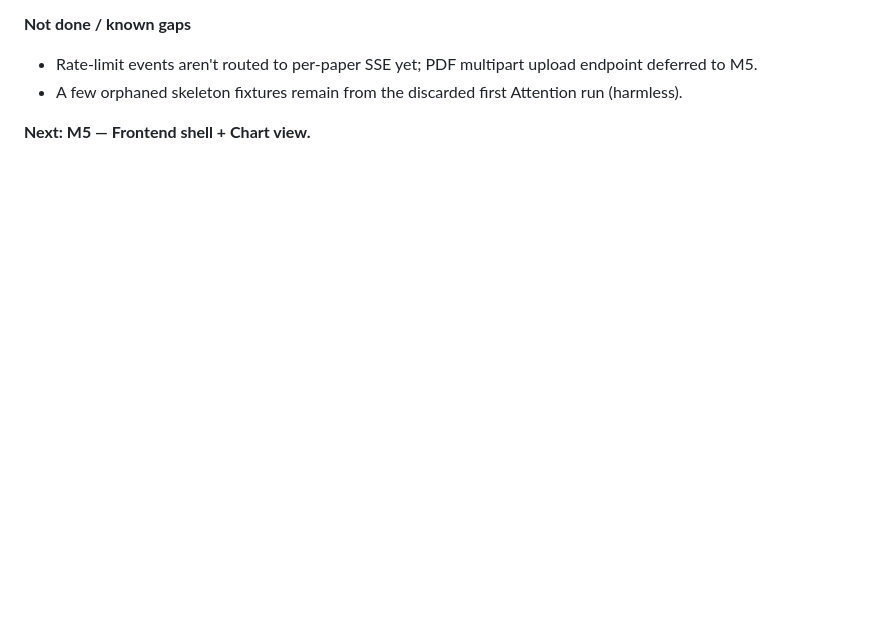
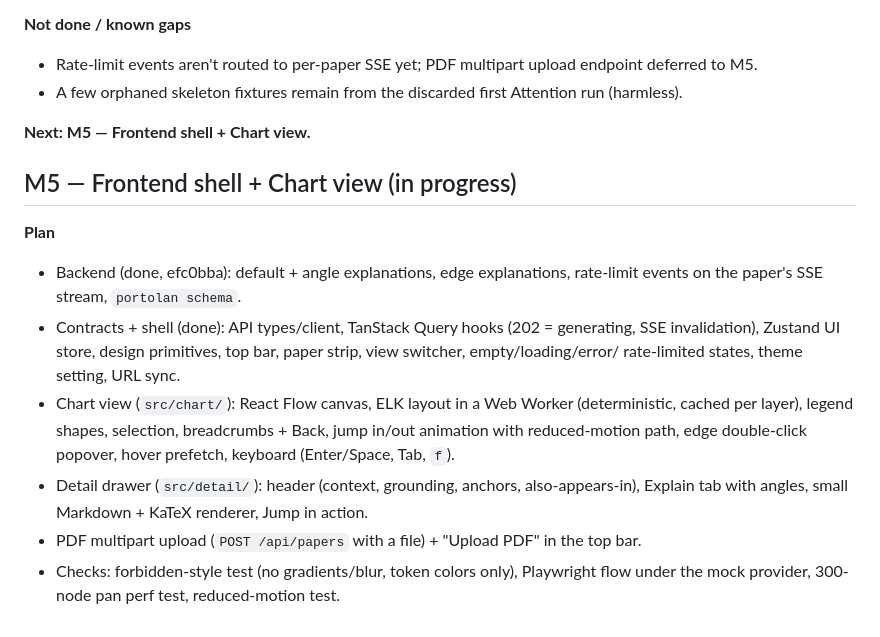
Before and after one commit to chinmaykamjith001/Portolan, a Markdown page: docs/PROGRESS.md, the part around the change. Rendered like a GitHub page; blank space fills up the shorter version.

Commit message:
docs: M5 plan in PROGRESS.md
Co-Authored-By: Claude Opus 5.5 <noreply@anthropic.com>
Claude-Session: https://claude.ai/code/session_01VAtLSyBByuezBCijJGuuo8

```diff
--- a/docs/PROGRESS.md
+++ b/docs/PROGRESS.md
@@ -149,3 +149,20 @@ roll-up; the builder, record CLI, API and recording done here.
 - A few orphaned skeleton fixtures remain from the discarded first Attention run (harmless).
 
 **Next: M5 — Frontend shell + Chart view.**
+
+## M5 — Frontend shell + Chart view (in progress)
+
+**Plan**
+- Backend (done, efc0bba): default + angle explanations, edge explanations, rate-limit events on the
+  paper's SSE stream, `portolan schema`.
+- Contracts + shell (done): API types/client, TanStack Query hooks (202 = generating, SSE invalidation),
+  Zustand UI store, design primitives, top bar, paper strip, view switcher, empty/loading/error/
+  rate-limited states, theme setting, URL sync.
+- Chart view (`src/chart/`): React Flow canvas, ELK layout in a Web Worker (deterministic, cached per
+  layer), legend shapes, selection, breadcrumbs + Back, jump in/out animation with reduced-motion path,
+  edge double-click popover, hover prefetch, keyboard (Enter/Space, Tab, `f`).
+- Detail drawer (`src/detail/`): header (context, grounding, anchors, also-appears-in), Explain tab with
+  angles, small Markdown + KaTeX renderer, Jump in action.
+- PDF multipart upload (`POST /api/papers` with a file) + "Upload PDF" in the top bar.
+- Checks: forbidden-style test (no gradients/blur, token colors only), Playwright flow under the mock
+  provider, 300-node pan perf test, reduced-motion test.
```
